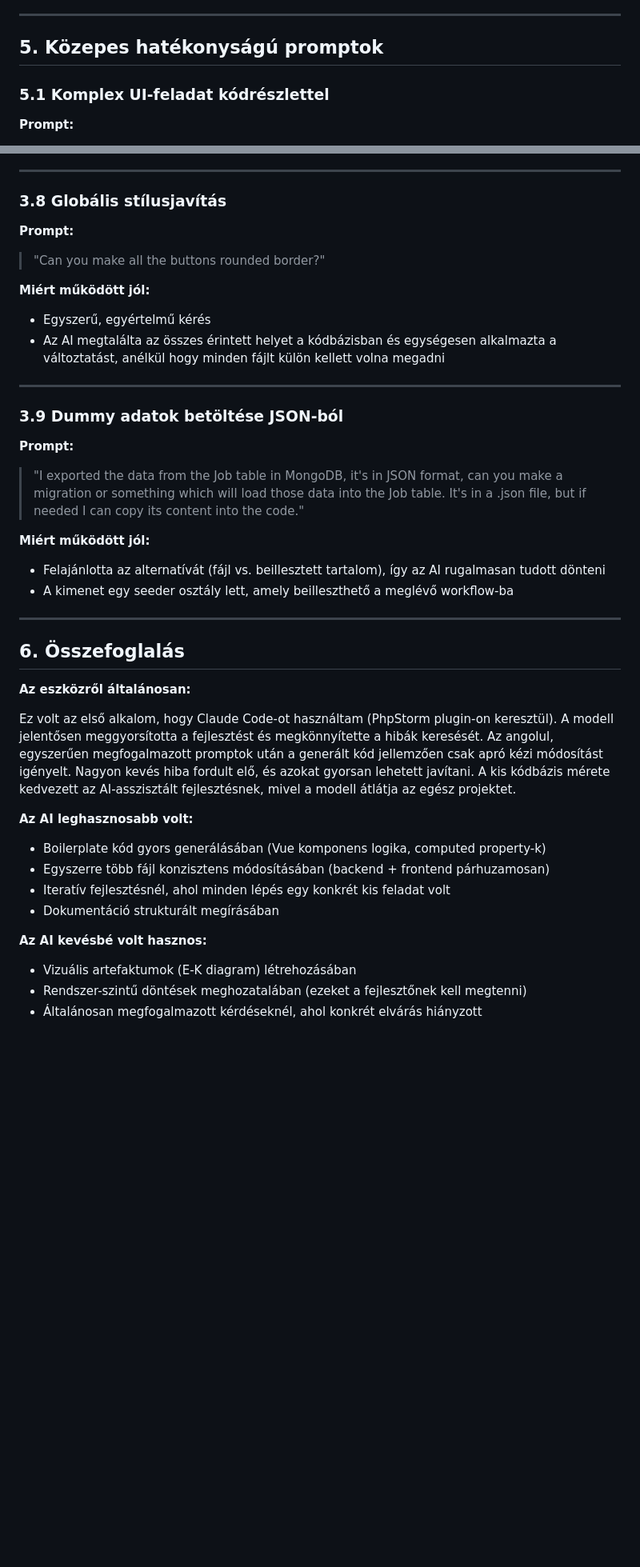
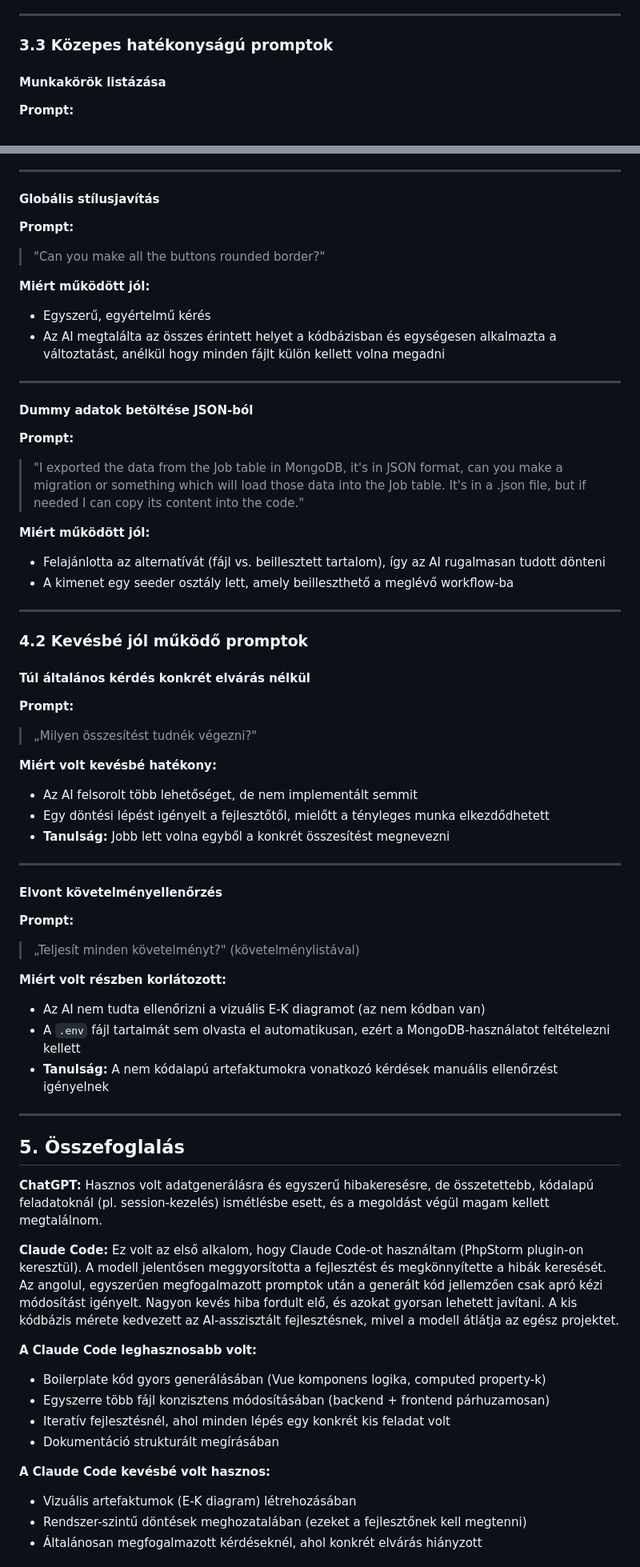
Before and after one commit to Pgabo99/Allaskereso, a Markdown page: prompts/prompt-elemzes.md, 2 parts joined by grey strips. Shown at 80% size. GitHub-like rendering; blank space fills up the shorter version.

```diff
--- a/prompts/prompt-elemzes.md
+++ b/prompts/prompt-elemzes.md
@@ -133,9 +81,9 @@ A projekt fejlesztése során Claude Code AI-asszisztenst használtam. Az AI seg
 
 ---
 
-## 5. Közepes hatékonyságú promptok
+### 3.3 Közepes hatékonyságú promptok
 
-### 5.1 Komplex UI-feladat kódrészlettel
+#### Munkakörök listázása
 
 **Prompt:**
 > "I need a `JobList.vue` page that shows existing job categories in a table and allows adding new ones above it. `JobCreate.vue` already exists. Here is the current HTML structure I have: `[code]`. Please complete the table so it fetches and displays the data dynamically using a `for` loop."
@@ -177,7 +164,7 @@ A `JobCard` komponenst előre elkészítettem, majd az alábbi lépésekben bőv
 
 ---
 
-### 3.8 Globális stílusjavítás
+#### Globális stílusjavítás
 
 **Prompt:**
 > "Can you make all the buttons rounded border?"
@@ -188,7 +175,7 @@ A `JobCard` komponenst előre elkészítettem, majd az alábbi lépésekben bőv
 
 ---
 
-### 3.9 Dummy adatok betöltése JSON-ból
+#### Dummy adatok betöltése JSON-ból
 
 **Prompt:**
 > "I exported the data from the Job table in MongoDB, it's in JSON format, can you make a migration or something which will load those data into the Job table. It's in a .json file, but if needed I can copy its content into the code."
@@ -199,19 +186,45 @@ A `JobCard` komponenst előre elkészítettem, majd az alábbi lépésekben bőv
 
 ---
 
-## 6. Összefoglalás
+### 4.2 Kevésbé jól működő promptok
 
-**Az eszközről általánosan:**
+#### Túl általános kérdés konkrét elvárás nélkül
 
-Ez volt az első alkalom, hogy Claude Code-ot használtam (PhpStorm plugin-on keresztül). A modell jelentősen meggyorsította a fejlesztést és megkönnyítette a hibák keresését. Az angolul, egyszerűen megfogalmazott promptok után a generált kód jellemzően csak apró kézi módosítást igényelt. Nagyon kevés hiba fordult elő, és azokat gyorsan lehetett javítani. A kis kódbázis mérete kedvezett az AI-asszisztált fejlesztésnek, mivel a modell átlátja az egész projektet.
+**Prompt:**
+> „Milyen összesítést tudnék végezni?"
 
-**Az AI leghasznosabb volt:**
+**Miért volt kevésbé hatékony:**
+- Az AI felsorolt több lehetőséget, de nem implementált semmit
+- Egy döntési lépést igényelt a fejlesztőtől, mielőtt a tényleges munka elkezdődhetett
+- **Tanulság:** Jobb lett volna egyből a konkrét összesítést megnevezni
+
+---
+
+#### Elvont követelményellenőrzés
+
+**Prompt:**
+> „Teljesít minden követelményt?" (követelménylistával)
+
+**Miért volt részben korlátozott:**
+- Az AI nem tudta ellenőrizni a vizuális E-K diagramot (az nem kódban van)
+- A `.env` fájl tartalmát sem olvasta el automatikusan, ezért a MongoDB-használatot feltételezni kellett
+- **Tanulság:** A nem kódalapú artefaktumokra vonatkozó kérdések manuális ellenőrzést igényelnek
+
+---
+
+## 5. Összefoglalás
+
+**ChatGPT:** Hasznos volt adatgenerálásra és egyszerű hibakeresésre, de összetettebb, kódalapú feladatoknál (pl. session-kezelés) ismétlésbe esett, és a megoldást végül magam kellett megtalálnom.
+
+**Claude Code:** Ez volt az első alkalom, hogy Claude Code-ot használtam (PhpStorm plugin-on keresztül). A modell jelentősen meggyorsította a fejlesztést és megkönnyítette a hibák keresését. Az angolul, egyszerűen megfogalmazott promptok után a generált kód jellemzően csak apró kézi módosítást igényelt. Nagyon kevés hiba fordult elő, és azokat gyorsan lehetett javítani. A kis kódbázis mérete kedvezett az AI-asszisztált fejlesztésnek, mivel a modell átlátja az egész projektet.
+
+**A Claude Code leghasznosabb volt:**
 - Boilerplate kód gyors generálásában (Vue komponens logika, computed property-k)
 - Egyszerre több fájl konzisztens módosításában (backend + frontend párhuzamosan)
 - Iteratív fejlesztésnél, ahol minden lépés egy konkrét kis feladat volt
 - Dokumentáció strukturált megírásában
 
-**Az AI kevésbé volt hasznos:**
+**A Claude Code kevésbé volt hasznos:**
 - Vizuális artefaktumok (E-K diagram) létrehozásában
 - Rendszer-szintű döntések meghozatalában (ezeket a fejlesztőnek kell megtenni)
 - Általánosan megfogalmazott kérdéseknél, ahol konkrét elvárás hiányzott
```
Also changed, not shown: other parts of prompts/prompt-elemzes.md (+49 -62 lines).
